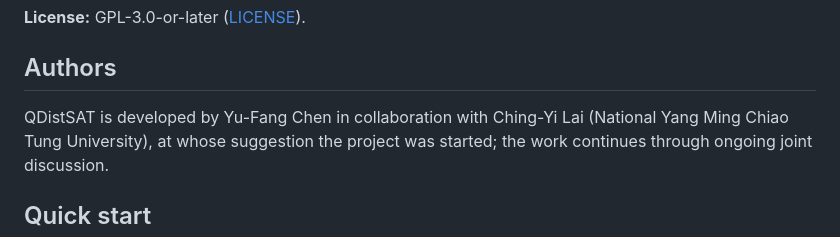
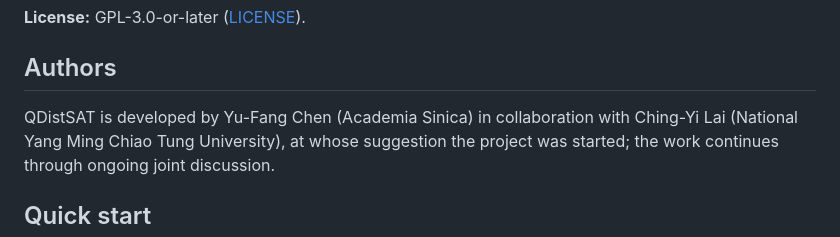
Before and after one commit to guluchen/QDistSAT, a Markdown page: README.md, the part around the change. Drawn GitHub-style.

Commit message:
README: add affiliation Academia Sinica for Yu-Fang Chen
Co-Authored-By: Claude Opus 5.5 <noreply@anthropic.com>

```diff
--- a/README.md
+++ b/README.md
@@ -9,7 +9,7 @@ Matrix file layout and attribution: see [NOTICE](NOTICE).
 
 ## Authors
 
-QDistSAT is developed by Yu-Fang Chen in collaboration with Ching-Yi Lai
+QDistSAT is developed by Yu-Fang Chen (Academia Sinica) in collaboration with Ching-Yi Lai
 (National Yang Ming Chiao Tung University), at whose suggestion the project was
 started; the work continues through ongoing joint discussion.
 
```
